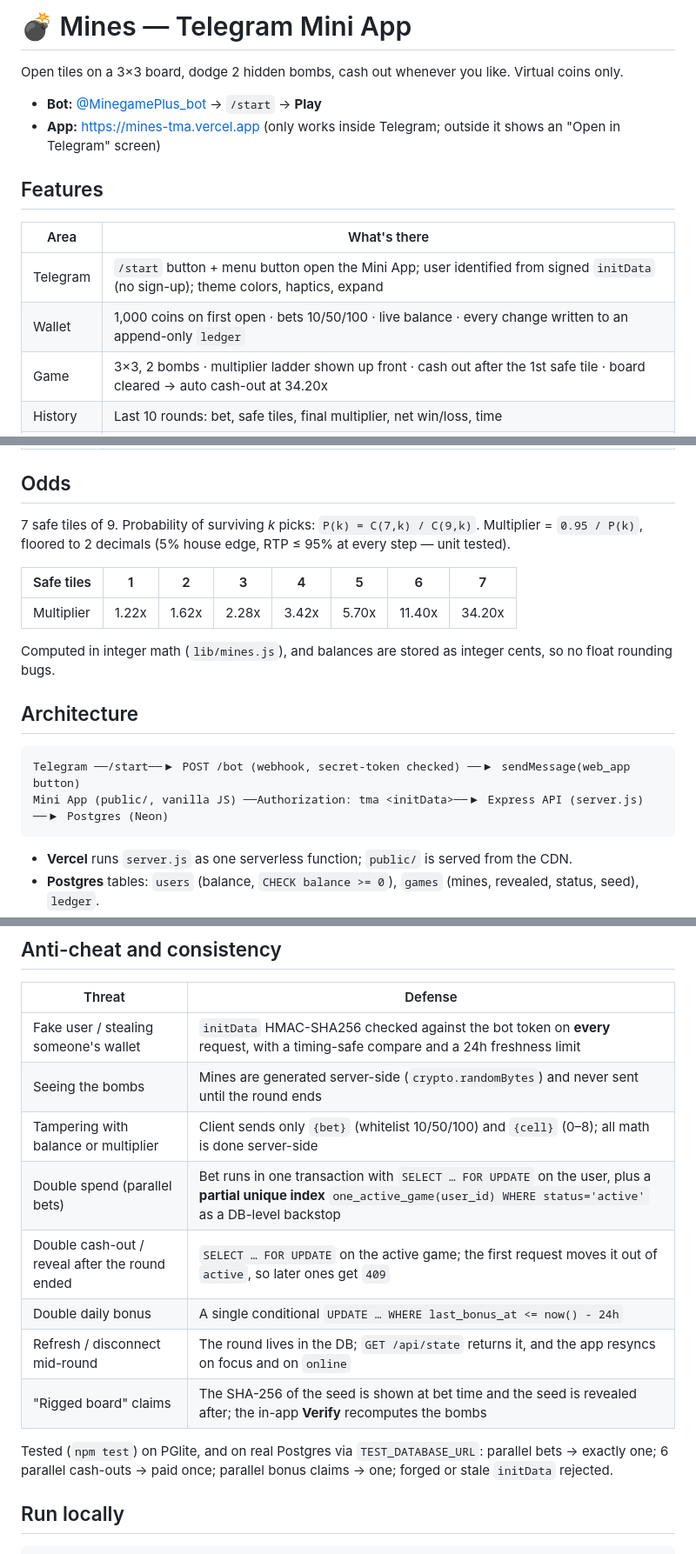
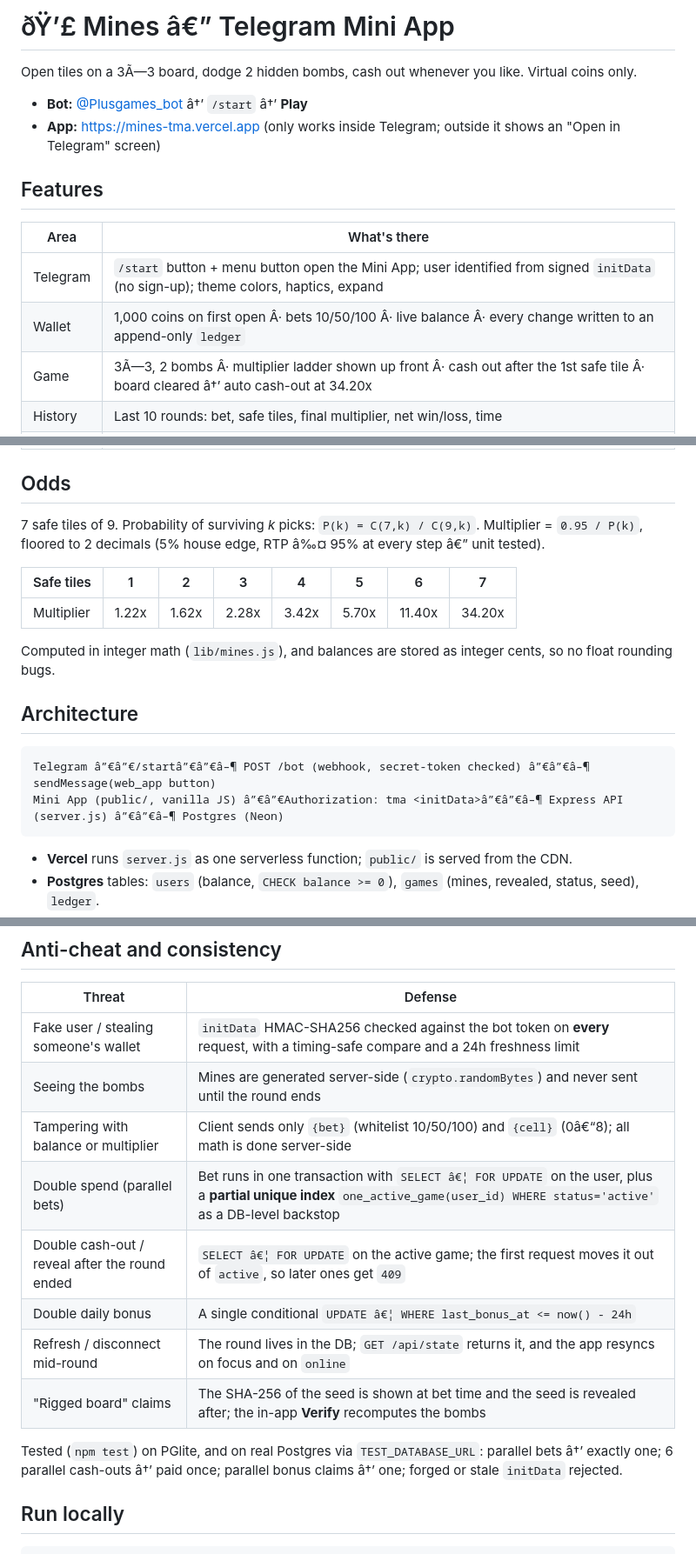
Before and after one commit to imanniknam/minesgame, a Markdown page: README.md, 3 parts joined by grey strips. Shown at 87% size. GitHub-like rendering.

````diff
--- a/README.md
+++ b/README.md
@@ -1,8 +1,8 @@
-# 💣 Mines — Telegram Mini App
+# ðŸ’£ Mines â€” Telegram Mini App
 
-Open tiles on a 3×3 board, dodge 2 hidden bombs, cash out whenever you like. Virtual coins only.
+Open tiles on a 3Ã—3 board, dodge 2 hidden bombs, cash out whenever you like. Virtual coins only.
 
-- **Bot:** [@MinegamePlus_bot](https://t.me/MinegamePlus_bot) → `/start` → **Play**
+- **Bot:** [@Plusgames_bot](https://t.me/Plusgames_bot) â†’ `/start` â†’ **Play**
 - **App:** https://mines-tma.vercel.app (only works inside Telegram; outside it shows an "Open in Telegram" screen)
 
 ## Features
@@ -10,6 +10,6 @@ Open tiles on a 3×3 board, dodge 2 hidden bombs, cash out whenever you like. Vi
 | Area | What's there |
 |---|---|
 | Telegram | `/start` button + menu button open the Mini App; user identified from signed `initData` (no sign-up); theme colors, haptics, expand |
-| Wallet | 1,000 coins on first open · bets 10/50/100 · live balance · every change written to an append-only `ledger` |
-| Game | 3×3, 2 bombs · multiplier ladder shown up front · cash out after the 1st safe tile · board cleared → auto cash-out at 34.20x |
+| Wallet | 1,000 coins on first open Â· bets 10/50/100 Â· live balance Â· every change written to an append-only `ledger` |
+| Game | 3Ã—3, 2 bombs Â· multiplier ladder shown up front Â· cash out after the 1st safe tile Â· board cleared â†’ auto cash-out at 34.20x |
 | History | Last 10 rounds: bet, safe tiles, final multiplier, net win/loss, time |
@@ -18,7 +18,7 @@ Open tiles on a 3×3 board, dodge 2 hidden bombs, cash out whenever you like. Vi
 ## Odds
 
 7 safe tiles of 9. Probability of surviving *k* picks: `P(k) = C(7,k) / C(9,k)`.
-Multiplier = `0.95 / P(k)`, floored to 2 decimals (5% house edge, RTP ≤ 95% at every step — unit tested).
+Multiplier = `0.95 / P(k)`, floored to 2 decimals (5% house edge, RTP â‰¤ 95% at every step â€” unit tested).
 
 | Safe tiles | 1 | 2 | 3 | 4 | 5 | 6 | 7 |
 |---|---|---|---|---|---|---|---|
@@ -29,8 +29,8 @@ Computed in integer math (`lib/mines.js`), and balances are stored as integer ce
 ## Architecture
 
 ```
-Telegram ──/start──▶ POST /bot (webhook, secret-token checked) ──▶ sendMessage(web_app button)
-Mini App (public/, vanilla JS) ──Authorization: tma <initData>──▶ Express API (server.js) ──▶ Postgres (Neon)
+Telegram â”€â”€/startâ”€â”€â–¶ POST /bot (webhook, secret-token checked) â”€â”€â–¶ sendMessage(web_app button)
+Mini App (public/, vanilla JS) â”€â”€Authorization: tma <initData>â”€â”€â–¶ Express API (server.js) â”€â”€â–¶ Postgres (Neon)
 ```
 
 - **Vercel** runs `server.js` as one serverless function; `public/` is served from the CDN.
@@ -43,14 +43,14 @@ Mini App (public/, vanilla JS) ──Authorization: tma <initData>──▶ Expr
 |---|---|
 | Fake user / stealing someone's wallet | `initData` HMAC-SHA256 checked against the bot token on **every** request, with a timing-safe compare and a 24h freshness limit |
 | Seeing the bombs | Mines are generated server-side (`crypto.randomBytes`) and never sent until the round ends |
-| Tampering with balance or multiplier | Client sends only `{bet}` (whitelist 10/50/100) and `{cell}` (0–8); all math is done server-side |
-| Double spend (parallel bets) | Bet runs in one transaction with `SELECT … FOR UPDATE` on the user, plus a **partial unique index** `one_active_game(user_id) WHERE status='active'` as a DB-level backstop |
-| Double cash-out / reveal after the round ended | `SELECT … FOR UPDATE` on the active game; the first request moves it out of `active`, so later ones get `409` |
-| Double daily bonus | A single conditional `UPDATE … WHERE last_bonus_at <= now() - 24h` |
+| Tampering with balance or multiplier | Client sends only `{bet}` (whitelist 10/50/100) and `{cell}` (0â€“8); all math is done server-side |
+| Double spend (parallel bets) | Bet runs in one transaction with `SELECT â€¦ FOR UPDATE` on the user, plus a **partial unique index** `one_active_game(user_id) WHERE status='active'` as a DB-level backstop |
+| Double cash-out / reveal after the round ended | `SELECT â€¦ FOR UPDATE` on the active game; the first request moves it out of `active`, so later ones get `409` |
+| Double daily bonus | A single conditional `UPDATE â€¦ WHERE last_bonus_at <= now() - 24h` |
 | Refresh / disconnect mid-round | The round lives in the DB; `GET /api/state` returns it, and the app resyncs on focus and on `online` |
 | "Rigged board" claims | The SHA-256 of the seed is shown at bet time and the seed is revealed after; the in-app **Verify** recomputes the bombs |
 
-Tested (`npm test`) on PGlite, and on real Postgres via `TEST_DATABASE_URL`: parallel bets → exactly one; 6 parallel cash-outs → paid once; parallel bonus claims → one; forged or stale `initData` rejected.
+Tested (`npm test`) on PGlite, and on real Postgres via `TEST_DATABASE_URL`: parallel bets â†’ exactly one; 6 parallel cash-outs â†’ paid once; parallel bonus claims â†’ one; forged or stale `initData` rejected.
 
 ## Run locally
 
````
Also changed, not shown: other parts of README.md (+1 -1 lines).
